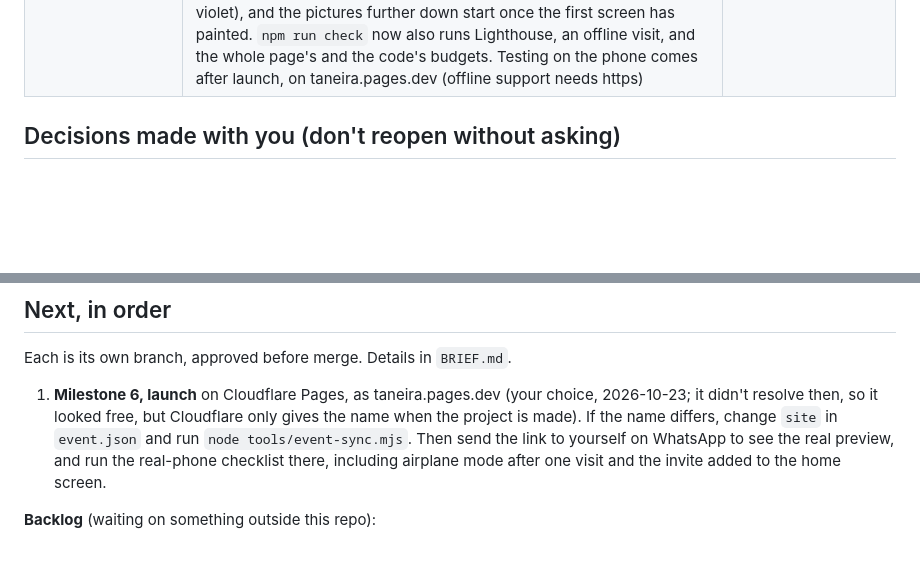
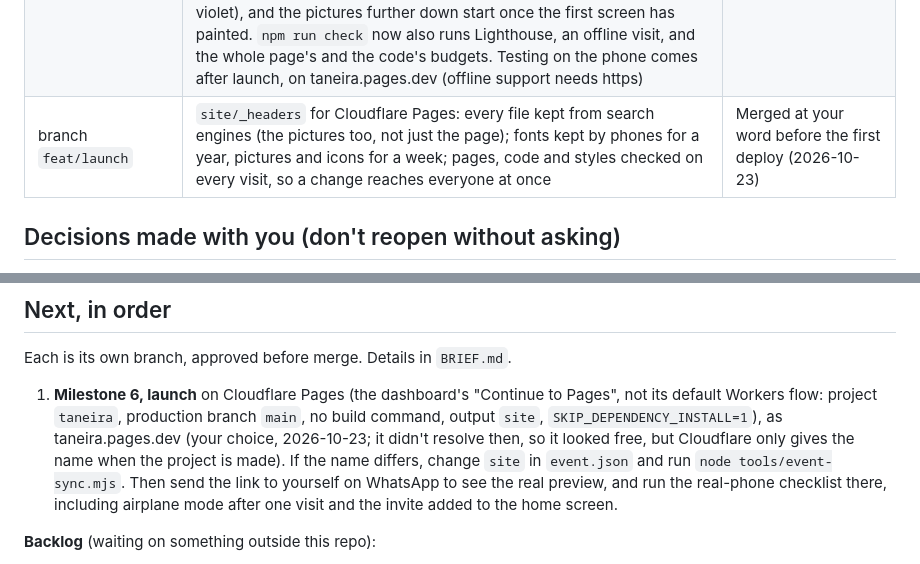
Before and after one commit to thangaram611/butterfly-bday, a Markdown page: PROGRESS.md, 2 parts joined by grey strips. Rendered like a GitHub page; blank space fills up the shorter version.

Commit message:
PROGRESS: record the launch headers and how the Pages project is set up
Co-Authored-By: Claude Opus 5.5 <noreply@anthropic.com>

```diff
--- a/PROGRESS.md
+++ b/PROGRESS.md
@@ -37,6 +37,7 @@ Last updated 2026-10-23.
 | branch `feat/wide` | Milestone 3, part 3: wider scenes on a laptop. The dawn garden (all five layers), the vine's foliage and the evening carry on past the phone's column to the edges of the screen, up to 2.6 times as wide as it is tall: Codex continued each layer's outer quarter sideways, and `tools/art.py widen` blends its drawing into the layer over that quarter, so the column itself is exactly the phone's. Phones never download the sides (706 KB; a laptop's first screen gets 353 KB of them, the foliage's and the evening's come after). On a laptop the vine's words now stay inside the garden's frame (they stretched to the screen's edges), and the title's glow hugs its letters. Found on the way, also on `main`: on an SE-sized phone a 5 px strip of plain background showed down each side of the garden, the foliage and the evening (the 2:3 column is 365 px on a 375 px screen); the garden now grows to cover a screen up to a fifth wider than its column. The layout check now fails on scenery that doesn't reach both sides of the screen, words outside the garden, or a phone downloading the sides, and runs a 2400×920 desktop too | Merged. "all good" (2026-10-23) |
 | branch `feat/invite` | Milestone 4, as you chose (2026-10-23): portrait A stays, the words stay. "Add to calendar" gives an iPhone or a Mac the calendar file and an Android Google Calendar's link. After a guest taps "Tell us you're coming", the button itself reads "Thank you! See you there" when they come back, and on every later visit from that phone (your choice, after the first try only changed the small line under it); it still opens WhatsApp, and the line under it says "Didn't send? Tap it again." The date, time, place and the site's address now live in `event.json`; `node tools/event-sync.mjs` writes them into the page (the card, the Directions and calendar links, the countdown's day, the lines WhatsApp shows) and the calendar file, and the preview's picture now has its full address on taneira.pages.dev. `links.html`, linked from nowhere and kept from search engines: type a family's name, then copy their link or send it on WhatsApp with "Hi Ravi Uncle & family! Taneira is turning two and we'd love you there 🦋". `npm run check` now tries all of it on an iPhone and an Android, and fails if the page and `event.json` disagree | Merged. "All works" (2026-10-23): on your Xiaomi the calendar opens Google Calendar's page (no web link can open the app's add-event screen on Android), and you kept that |
 | branch `feat/offline` | Milestone 5, as you chose (2026-10-23): added to a home screen, the invite opens like an app (full screen, its own icon); guests are never asked to install it. After one visit it opens with no signal (`site/sw.js`): the page, code and styles come from the network first, so a changed date or venue reaches everyone, and from the phone's copy offline; pictures and fonts from the copy. The family's name is remembered on the phone, so the greeting survives opening from the home screen. Lighthouse (mobile, as Cloudflare will serve it over HTTP/2 with compression) 53 → 92–95: nothing on the stage paints until it's laid out (a picture jumping into place after the first paint scored a layout shift of 0.62, and on a slow phone the first screen could flash the evening's violet), and the pictures further down start once the first screen has painted. `npm run check` now also runs Lighthouse, an offline visit, and the whole page's and the code's budgets. Testing on the phone comes after launch, on taneira.pages.dev (offline support needs https) | Merged at your word (2026-10-23), to be tried on the phone once live |
+| branch `feat/launch` | `site/_headers` for Cloudflare Pages: every file kept from search engines (the pictures too, not just the page); fonts kept by phones for a year, pictures and icons for a week; pages, code and styles checked on every visit, so a change reaches everyone at once | Merged at your word before the first deploy (2026-10-23) |
 
 ## Decisions made with you (don't reopen without asking)
 
@@ -54,7 +55,7 @@ Last updated 2026-10-23.
 
 Each is its own branch, approved before merge. Details in `BRIEF.md`.
 
-1. **Milestone 6, launch** on Cloudflare Pages, as taneira.pages.dev (your choice, 2026-10-23; it didn't resolve then, so it looked free, but Cloudflare only gives the name when the project is made). If the name differs, change `site` in `event.json` and run `node tools/event-sync.mjs`. Then send the link to yourself on WhatsApp to see the real preview, and run the real-phone checklist there, including airplane mode after one visit and the invite added to the home screen.
+1. **Milestone 6, launch** on Cloudflare Pages (the dashboard's "Continue to Pages", not its default Workers flow: project `taneira`, production branch `main`, no build command, output `site`, `SKIP_DEPENDENCY_INSTALL=1`), as taneira.pages.dev (your choice, 2026-10-23; it didn't resolve then, so it looked free, but Cloudflare only gives the name when the project is made). If the name differs, change `site` in `event.json` and run `node tools/event-sync.mjs`. Then send the link to yourself on WhatsApp to see the real preview, and run the real-phone checklist there, including airplane mode after one visit and the invite added to the home screen.
 
 **Backlog** (waiting on something outside this repo):
 - **iPhone check** (you had no iPhone to hand on 2026-10-23). Ask which model and iOS version, then: a fresh load; a slow scroll through the story watching the address bar; any strip under the page with the bar hidden; a tap on the clock to jump to the top (the butterflies come home); Low Power Mode; the three buttons (Calendar, Maps, WhatsApp); turning the phone sideways; the `?to=` greeting.
```
